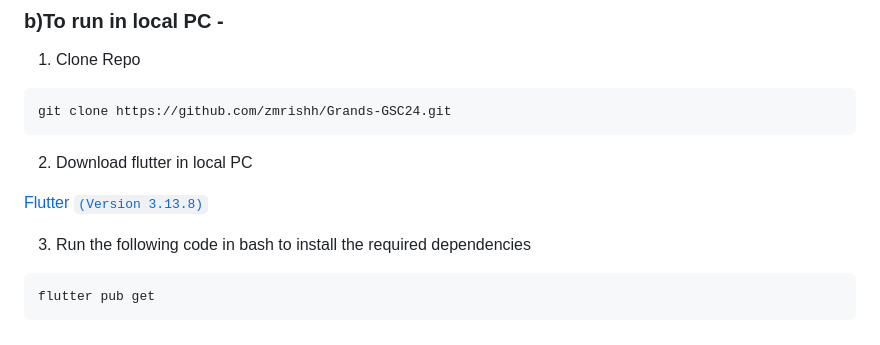
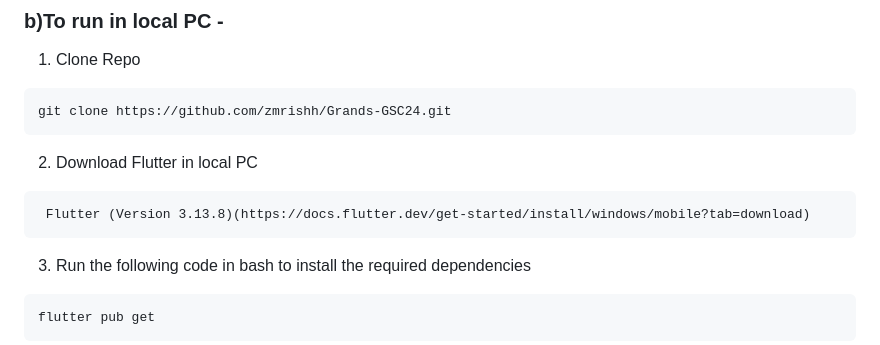
Before and after one commit to Deeks010/Grands-GSC24, a Markdown page: README.md, the part around the change. Rendered like a GitHub page.

````diff
--- a/README.md
+++ b/README.md
@@ -104,10 +104,10 @@ Grands provides a feature that fosters connections among users, enabling them to
 ```
 git clone https://github.com/zmrishh/Grands-GSC24.git
 ```
-2) Download flutter in local PC
-
-[Flutter `(Version 3.13.8)`](https://docs.flutter.dev/get-started/install)
-
+2) Download Flutter in local PC
+```
+ Flutter (Version 3.13.8)(https://docs.flutter.dev/get-started/install/windows/mobile?tab=download)
+```
 3) Run the following code in bash to install the required dependencies
 ```
 flutter pub get
````
